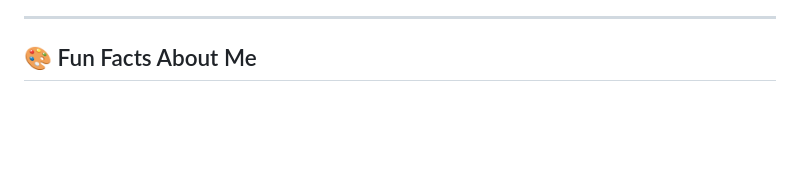
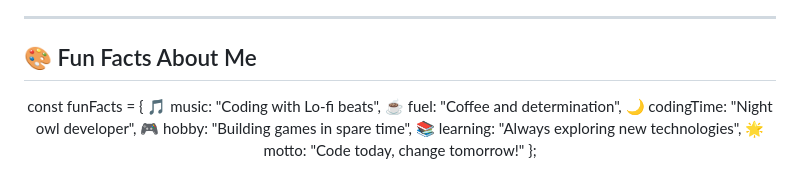
Before and after one commit to nityanshu31/nityanshu31.github.io, a Markdown page: README.md, the part around the change. Rendered like a GitHub page; blank space fills up the shorter version.

```diff
--- a/README.md
+++ b/README.md
@@ -322,3 +322,12 @@ I'm a passionate **Computer Science Engineering student** at Parul University wi
 ## 🎨 Fun Facts About Me
 
 <div align="center">
+
+const funFacts = {
+🎵 music: "Coding with Lo-fi beats",
+☕ fuel: "Coffee and determination",
+🌙 codingTime: "Night owl developer",
+🎮 hobby: "Building games in spare time",
+📚 learning: "Always exploring new technologies",
+🌟 motto: "Code today, change tomorrow!"
+};
```
